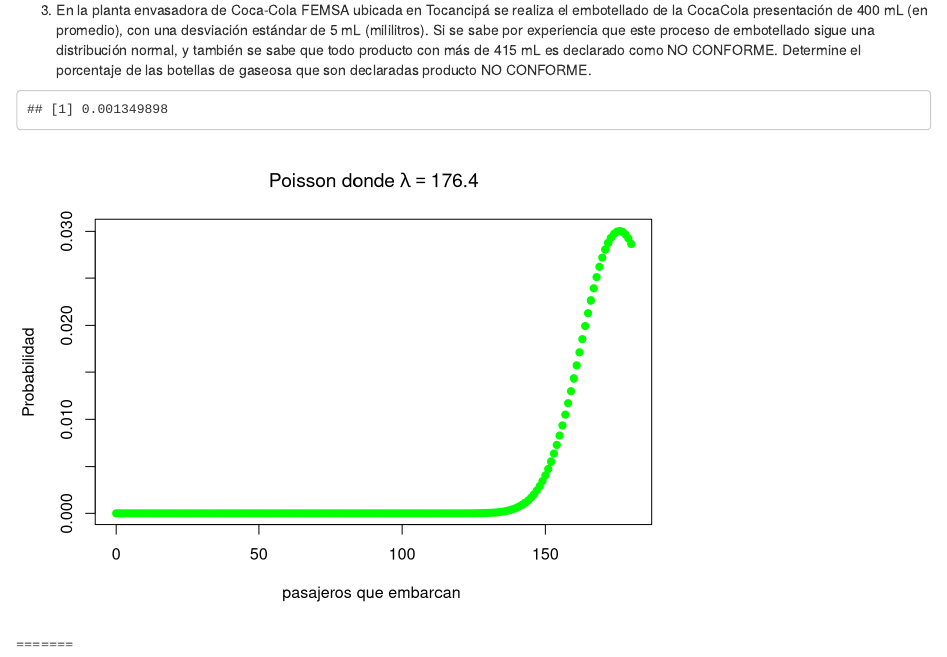
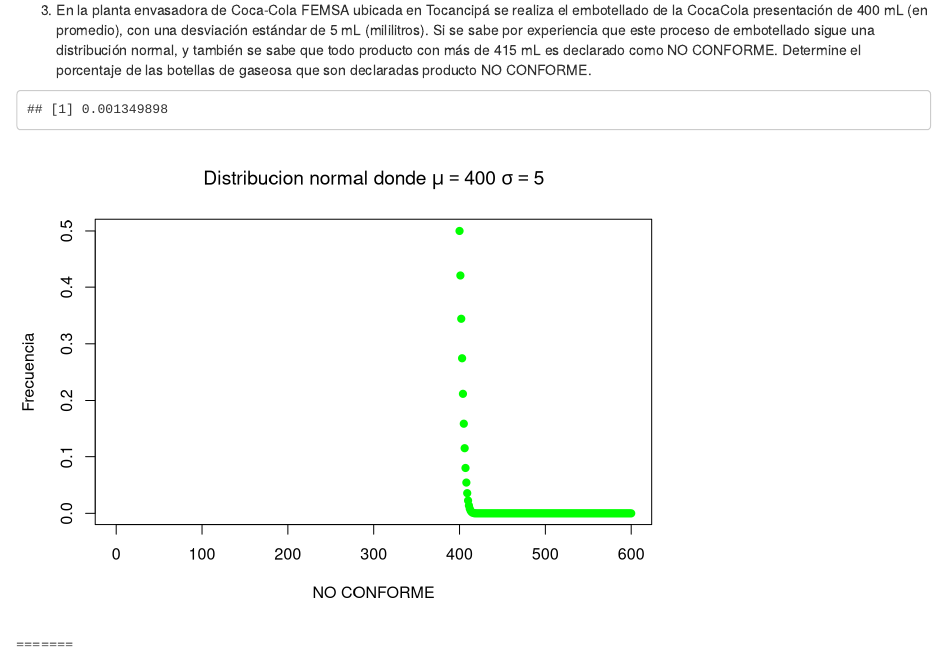
Before and after one commit to Lfherrerao/PARCIAL1_SIMULACION, an R Markdown document (PARCIAL1_SIMULACION.Rmd): the page in a window 1100 px wide, from 2120 px down. Rendered offline with R 4.5, knitr and Pandoc, with nearby package versions.

Commit message:
grafica 3

````diff
--- a/PARCIAL1_SIMULACION.Rmd
+++ b/PARCIAL1_SIMULACION.Rmd
@@ -106,8 +106,10 @@ media=400
 #p(x > 415) = 1-p(x <=415)
 1-pnorm(415,media,sd)
 
-plot(0:180,dpois(0:180,176.4),main =expression(paste("Poisson donde ",lambda==176.4)),
-     xlab= "pasajeros que embarcan ",ylab = "Probabilidad",pch=19,col= "green" )
+plot(0:600, 1-pnorm(0:600, mean=400,sd=5)
+     ,ylim=c(0,0.5),xlab= "NO CONFORME", ylab="Frecuencia",
+     main =expression(paste("Distribucion normal donde ",mu==400," ",sigma==5)),
+     pch=19,col= "green" )
 
 ```
 
````
